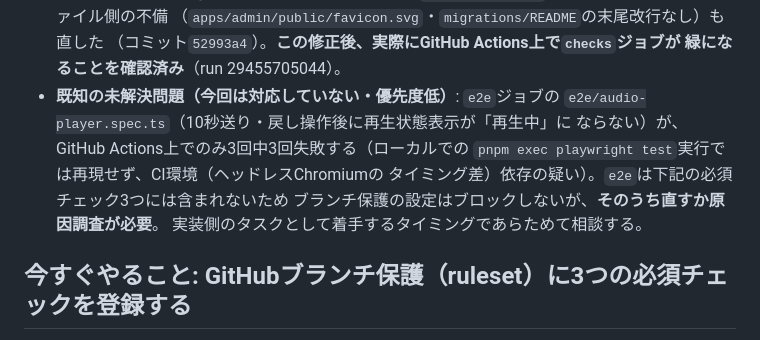
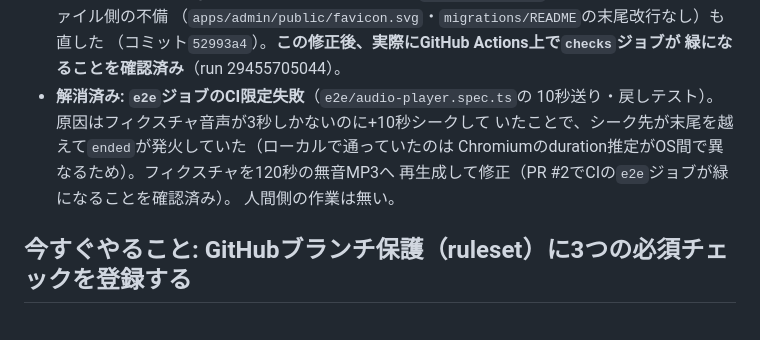
Before and after one commit to zappyzed100/sourcecast, a Markdown page: HUMAN_TASKS.md, the part around the change. Drawn GitHub-style.

Commit message:
docs: mark the CI-only e2e audio failure as resolved in HUMAN_TASKS.md

```diff
--- a/HUMAN_TASKS.md
+++ b/HUMAN_TASKS.md
@@ -33,13 +33,12 @@
   （`apps/admin/public/favicon.svg`・`migrations/README`の末尾改行なし）も直した
   （コミット`52993a4`）。**この修正後、実際にGitHub Actions上で`checks`ジョブが
   緑になることを確認済み**（run 29455705044）。
-- **既知の未解決問題（今回は対応していない・優先度低）**: `e2e`ジョブの
-  `e2e/audio-player.spec.ts`（10秒送り・戻し操作後に再生状態表示が「再生中」に
-  ならない）が、GitHub Actions上でのみ3回中3回失敗する（ローカルでの
-  `pnpm exec playwright test`実行では再現せず、CI環境（ヘッドレスChromiumの
-  タイミング差）依存の疑い）。`e2e`は下記の必須チェック3つには含まれないため
-  ブランチ保護の設定はブロックしないが、**そのうち直すか原因調査が必要**。
-  実装側のタスクとして着手するタイミングであらためて相談する。
+- **解消済み: `e2e`ジョブのCI限定失敗**（`e2e/audio-player.spec.ts`の
+  10秒送り・戻しテスト）。原因はフィクスチャ音声が3秒しかないのに+10秒シークして
+  いたことで、シーク先が末尾を越えて`ended`が発火していた（ローカルで通っていたのは
+  Chromiumのduration推定がOS間で異なるため）。フィクスチャを120秒の無音MP3へ
+  再生成して修正（PR #2でCIの`e2e`ジョブが緑になることを確認済み）。
+  人間側の作業は無い。
 
 ## 今すぐやること: GitHubブランチ保護（ruleset）に3つの必須チェックを登録する
 
```
